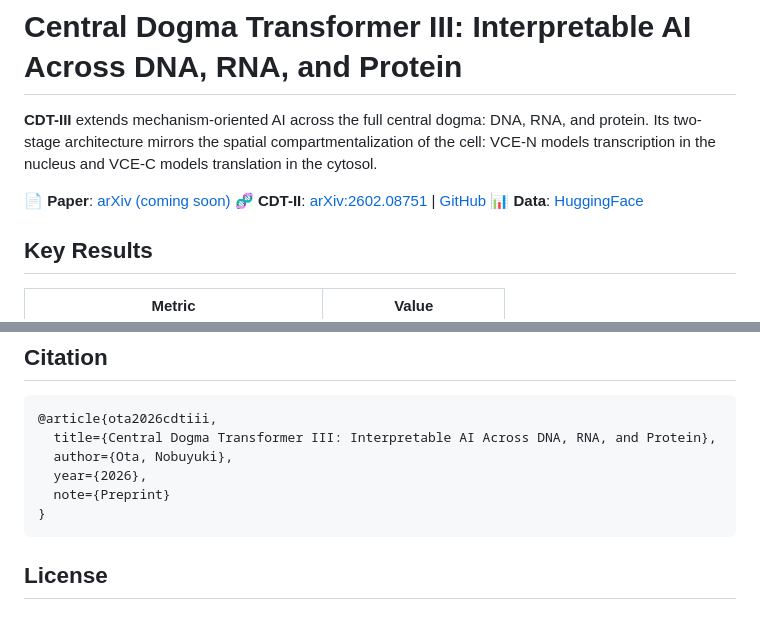
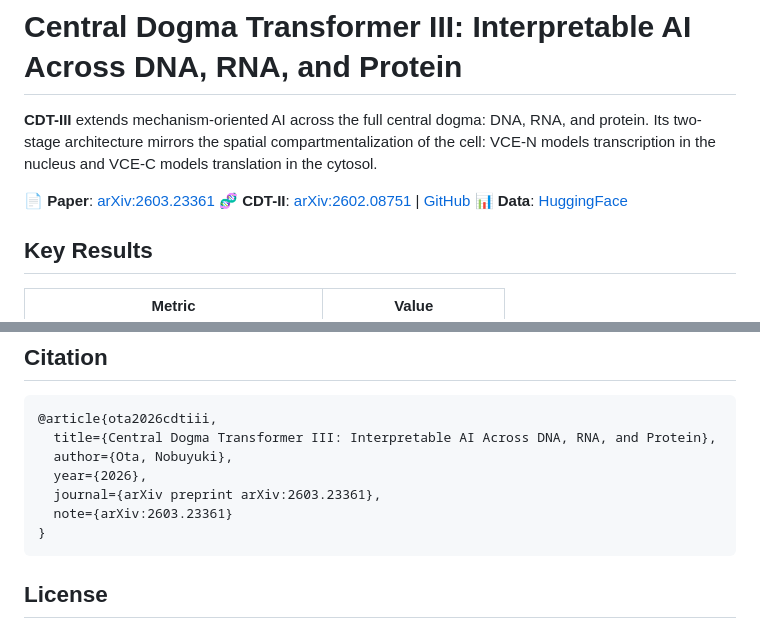
Before and after one commit to nobusama/CDT3, a Markdown page: README.md, 2 parts joined by grey strips. Drawn GitHub-style.

Commit message:
Update arXiv link: 2603.23361 now live
Co-Authored-By: Claude Opus 4.6 (1M context) <noreply@anthropic.com>

````diff
--- a/README.md
+++ b/README.md
@@ -2,7 +2,7 @@
 
 **CDT-III** extends mechanism-oriented AI across the full central dogma: DNA, RNA, and protein. Its two-stage architecture mirrors the spatial compartmentalization of the cell: VCE-N models transcription in the nucleus and VCE-C models translation in the cytosol.
 
-📄 **Paper**: [arXiv (coming soon)]()
+📄 **Paper**: [arXiv:2603.23361](https://arxiv.org/abs/2603.23361)
 🧬 **CDT-II**: [arXiv:2602.08751](https://arxiv.org/abs/2602.08751) | [GitHub](https://github.com/nobusama/CDT2)
 📊 **Data**: [HuggingFace](https://huggingface.co/datasets/nobusama17/CDT2-data)
 
@@ -74,7 +74,8 @@ Pre-computed embeddings and training data are available at [HuggingFace](https:/
   title={Central Dogma Transformer III: Interpretable AI Across DNA, RNA, and Protein},
   author={Ota, Nobuyuki},
   year={2026},
-  note={Preprint}
+  journal={arXiv preprint arXiv:2603.23361},
+  note={arXiv:2603.23361}
 }
 ```
 
````
